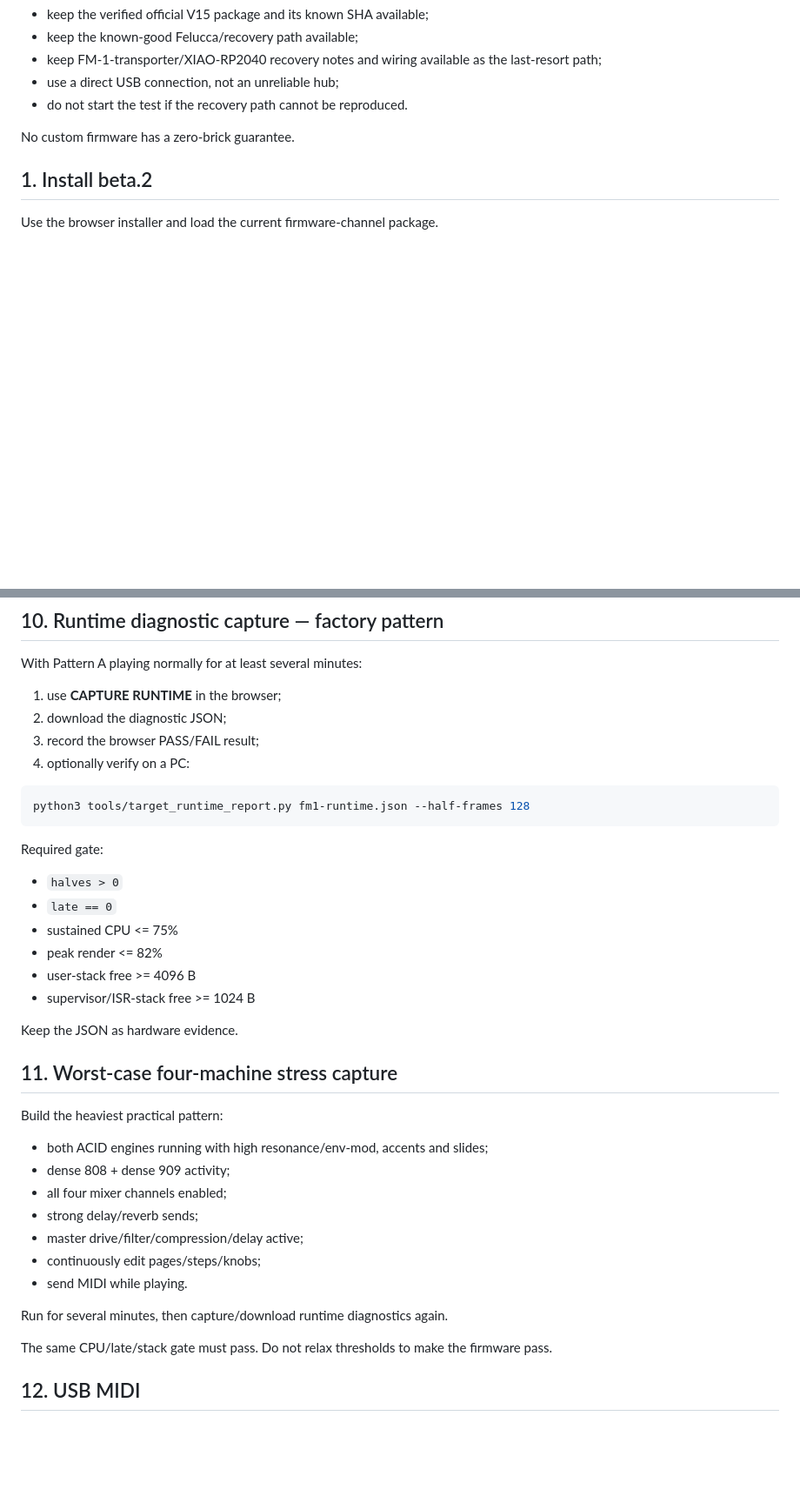
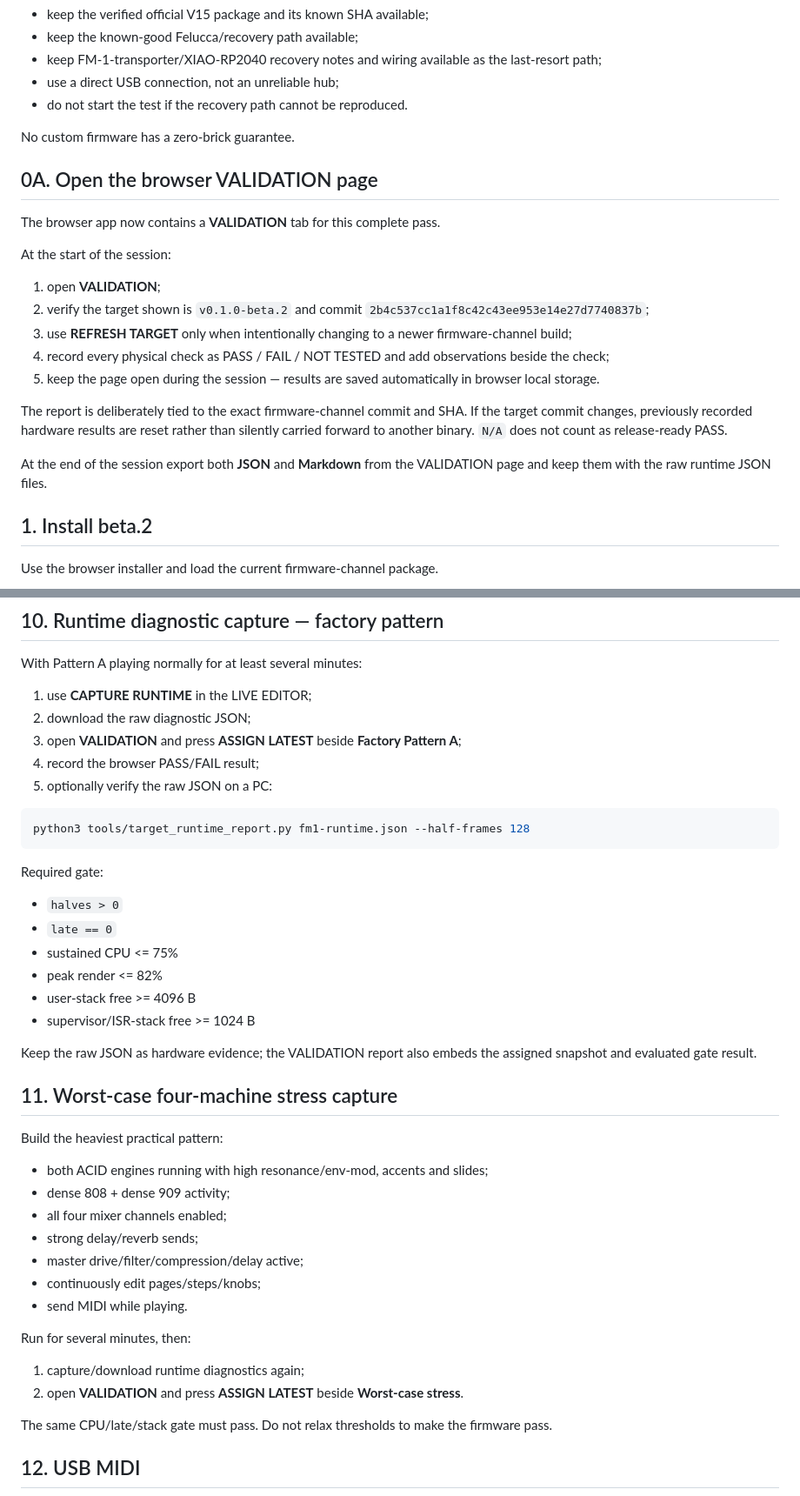
Before and after one commit to AlexanderSeel/TheReFmB1rth, a Markdown page: docs/PHYSICAL_BETA2_VALIDATION.md, 2 parts joined by grey strips. Shown at 87% size. Rendered like a GitHub page; blank space fills up the shorter version.

Commit message:
integrate browser validation report into beta2 runbook

````diff
--- a/docs/PHYSICAL_BETA2_VALIDATION.md
+++ b/docs/PHYSICAL_BETA2_VALIDATION.md
@@ -20,6 +20,22 @@ Before flashing:
 
 No custom firmware has a zero-brick guarantee.
 
+## 0A. Open the browser VALIDATION page
+
+The browser app now contains a **VALIDATION** tab for this complete pass.
+
+At the start of the session:
+
+1. open **VALIDATION**;
+2. verify the target shown is `v0.1.0-beta.2` and commit `2b4c537cc1a1f8c42c43ee953e14e27d7740837b`;
+3. use **REFRESH TARGET** only when intentionally changing to a newer firmware-channel build;
+4. record every physical check as PASS / FAIL / NOT TESTED and add observations beside the check;
+5. keep the page open during the session — results are saved automatically in browser local storage.
+
+The report is deliberately tied to the exact firmware-channel commit and SHA. If the target commit changes, previously recorded hardware results are reset rather than silently carried forward to another binary. `N/A` does not count as release-ready PASS.
+
+At the end of the session export both **JSON** and **Markdown** from the VALIDATION page and keep them with the raw runtime JSON files.
+
 ## 1. Install beta.2
 
 Use the browser installer and load the current firmware-channel package.
@@ -169,10 +187,11 @@ Pass conditions:
 
 With Pattern A playing normally for at least several minutes:
 
-1. use **CAPTURE RUNTIME** in the browser;
-2. download the diagnostic JSON;
-3. record the browser PASS/FAIL result;
-4. optionally verify on a PC:
+1. use **CAPTURE RUNTIME** in the LIVE EDITOR;
+2. download the raw diagnostic JSON;
+3. open **VALIDATION** and press **ASSIGN LATEST** beside **Factory Pattern A**;
+4. record the browser PASS/FAIL result;
+5. optionally verify the raw JSON on a PC:
 
 ```sh
 python3 tools/target_runtime_report.py fm1-runtime.json --half-frames 128
@@ -187,7 +206,7 @@ Required gate:
 - user-stack free >= 4096 B
 - supervisor/ISR-stack free >= 1024 B
 
-Keep the JSON as hardware evidence.
+Keep the raw JSON as hardware evidence; the VALIDATION report also embeds the assigned snapshot and evaluated gate result.
 
 ## 11. Worst-case four-machine stress capture
 
@@ -201,7 +220,10 @@ Build the heaviest practical pattern:
 - continuously edit pages/steps/knobs;
 - send MIDI while playing.
 
-Run for several minutes, then capture/download runtime diagnostics again.
+Run for several minutes, then:
+
+1. capture/download runtime diagnostics again;
+2. open **VALIDATION** and press **ASSIGN LATEST** beside **Worst-case stress**.
 
 The same CPU/late/stack gate must pass. Do not relax thresholds to make the firmware pass.
 
````
Also changed, not shown: other parts of docs/PHYSICAL_BETA2_VALIDATION.md (+7 -3 lines).
